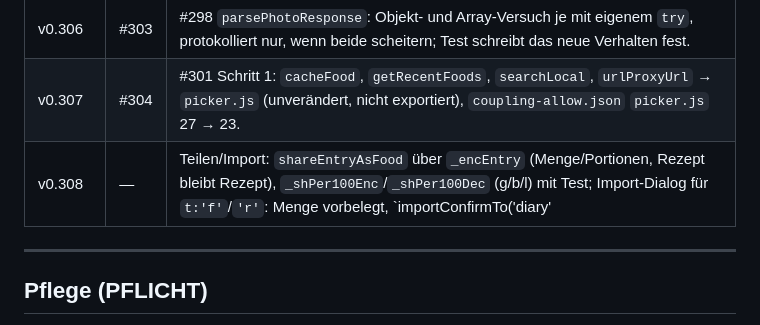
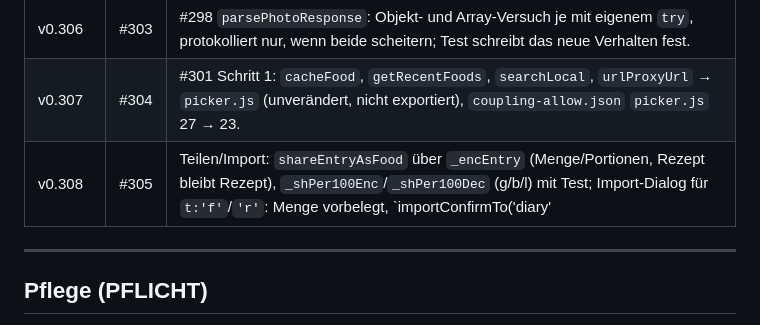
Before and after one commit to HJolmes/nutritrack, a Markdown page: UEBERGABE.md, the part around the change. GitHub-like rendering.

Commit message:
docs: UEBERGABE – v0.308 ist #305 (#306)
Claude-Session: https://claude.ai/code/session_01CWESvTunSvXM1ENwHci7jN

Co-authored-by: Claude <noreply@anthropic.com>

```diff
--- a/UEBERGABE.md
+++ b/UEBERGABE.md
@@ -78,7 +78,7 @@
 | v0.305 | #300 | #257 Teil B: `picker.js` in IIFE, API `window.NTPicker` (41 Exporte), alle Aufrufer und `on*`/`data-act`-Strings auf `NTPicker.<name>`; `js/templates.js` `tplMeal`; Rauchtest prüft `NTPicker`, Chat-Ergebnis über den echten KI-Rückfall (KI/Nährwertsuche ersetzt). |
 | v0.306 | #303 | #298 `parsePhotoResponse`: Objekt- und Array-Versuch je mit eigenem `try`, protokolliert nur, wenn beide scheitern; Test schreibt das neue Verhalten fest. |
 | v0.307 | #304 | #301 Schritt 1: `cacheFood`, `getRecentFoods`, `searchLocal`, `urlProxyUrl` → `picker.js` (unverändert, nicht exportiert), `coupling-allow.json` `picker.js` 27 → 23. |
-| v0.308 | — | Teilen/Import: `shareEntryAsFood` über `_encEntry` (Menge/Portionen, Rezept bleibt Rezept), `_shPer100Enc`/`_shPer100Dec` (g/b/l) mit Test; Import-Dialog für `t:'f'`/`'r'`: Menge vorbelegt, `importConfirmTo('diary'|'plan'|'lib')`, `NTPlan.addSnapshot`. |
+| v0.308 | #305 | Teilen/Import: `shareEntryAsFood` über `_encEntry` (Menge/Portionen, Rezept bleibt Rezept), `_shPer100Enc`/`_shPer100Dec` (g/b/l) mit Test; Import-Dialog für `t:'f'`/`'r'`: Menge vorbelegt, `importConfirmTo('diary'|'plan'|'lib')`, `NTPlan.addSnapshot`. |
 
 ---
 
```
